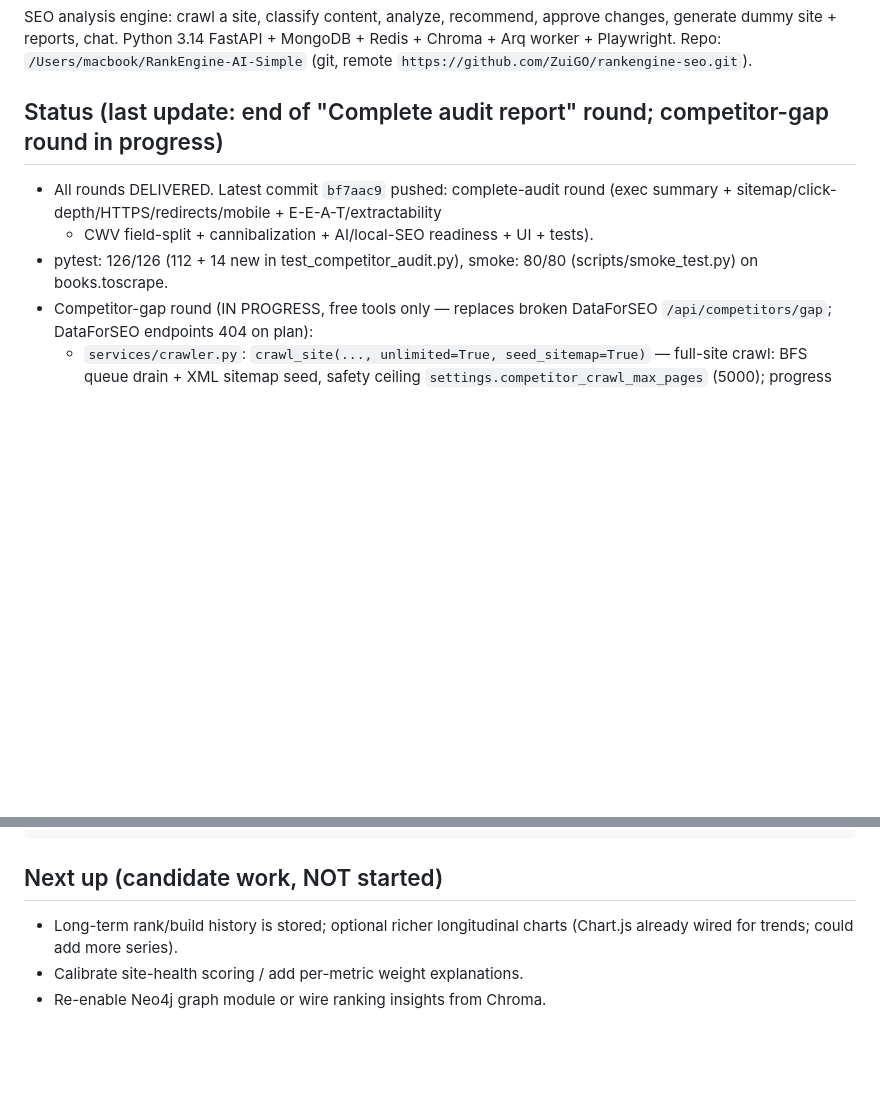
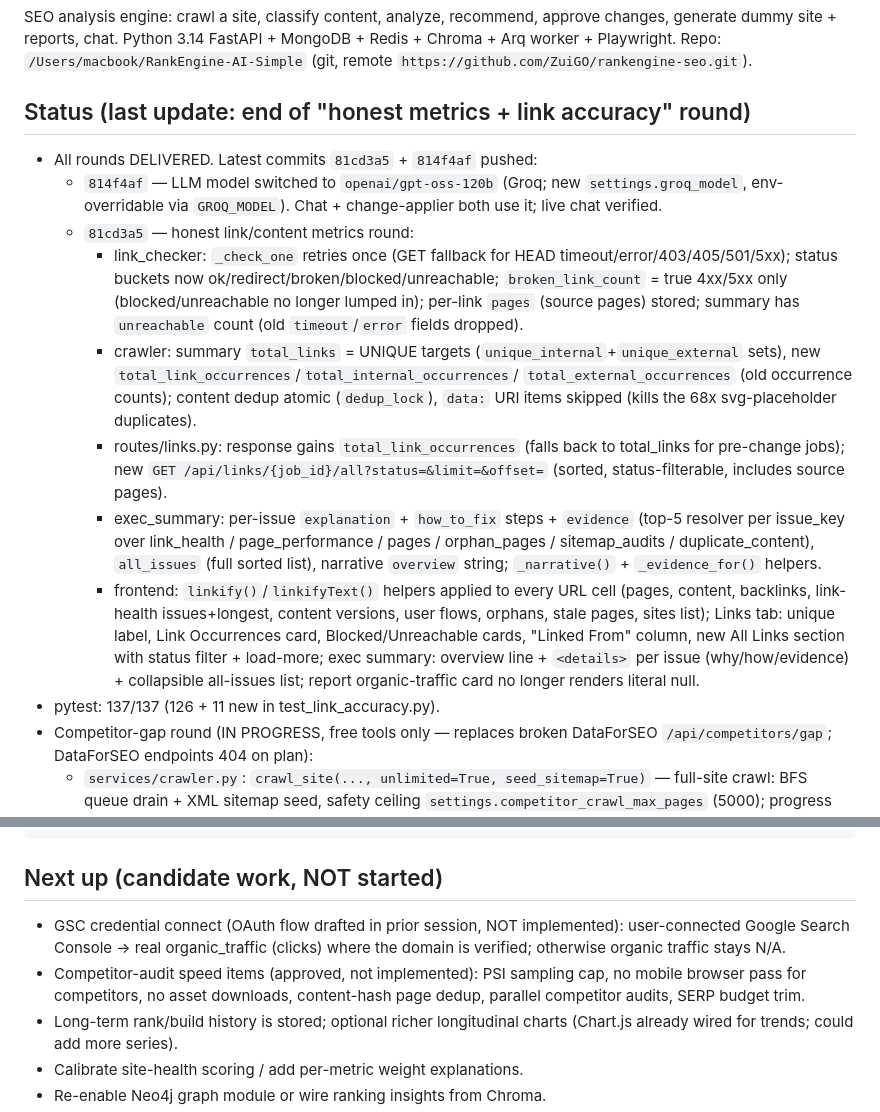
Before and after one commit to ZuiGO/rankengine-seo, a Markdown page: AGENTS.md, 2 parts joined by grey strips. GitHub-like rendering; blank space fills up the shorter version.

Commit message:
AGENTS.md: session state (honest metrics round, gpt-oss-120b)

````diff
--- a/AGENTS.md
+++ b/AGENTS.md
@@ -10,12 +10,42 @@ approve changes, generate dummy site + reports, chat. Python 3.14 FastAPI +
 MongoDB + Redis + Chroma + Arq worker + Playwright. Repo:
 `/Users/macbook/RankEngine-AI-Simple` (git, remote `https://github.com/ZuiGO/rankengine-seo.git`).
 
-## Status (last update: end of "Complete audit report" round; competitor-gap round in progress)
-- All rounds DELIVERED. Latest commit `bf7aac9` pushed: complete-audit round
-  (exec summary + sitemap/click-depth/HTTPS/redirects/mobile + E-E-A-T/extractability
-  + CWV field-split + cannibalization + AI/local-SEO readiness + UI + tests).
-- pytest: 126/126 (112 + 14 new in test_competitor_audit.py),
-  smoke: 80/80 (scripts/smoke_test.py) on books.toscrape.
+## Status (last update: end of "honest metrics + link accuracy" round)
+- All rounds DELIVERED. Latest commits `81cd3a5` + `814f4af` pushed:
+  - `814f4af` — LLM model switched to `openai/gpt-oss-120b` (Groq; new
+    `settings.groq_model`, env-overridable via `GROQ_MODEL`). Chat +
+    change-applier both use it; live chat verified.
+  - `81cd3a5` — honest link/content metrics round:
+    - link_checker: `_check_one` retries once (GET fallback for HEAD
+      timeout/error/403/405/501/5xx); status buckets now
+      ok/redirect/broken/blocked/unreachable; `broken_link_count` = true
+      4xx/5xx only (blocked/unreachable no longer lumped in); per-link
+      `pages` (source pages) stored; summary has `unreachable` count
+      (old `timeout`/`error` fields dropped).
+    - crawler: summary `total_links` = UNIQUE targets
+      (`unique_internal`+`unique_external` sets), new
+      `total_link_occurrences`/`total_internal_occurrences`/
+      `total_external_occurrences` (old occurrence counts);
+      content dedup atomic (`dedup_lock`), `data:` URI items skipped
+      (kills the 68x svg-placeholder duplicates).
+    - routes/links.py: response gains `total_link_occurrences`
+      (falls back to total_links for pre-change jobs); new
+      `GET /api/links/{job_id}/all?status=&limit=&offset=` (sorted,
+      status-filterable, includes source pages).
+    - exec_summary: per-issue `explanation` + `how_to_fix` steps +
+      `evidence` (top-5 resolver per issue_key over link_health /
+      page_performance / pages / orphan_pages / sitemap_audits /
+      duplicate_content), `all_issues` (full sorted list), narrative
+      `overview` string; `_narrative()` + `_evidence_for()` helpers.
+    - frontend: `linkify()`/`linkifyText()` helpers applied to every URL
+      cell (pages, content, backlinks, link-health issues+longest,
+      content versions, user flows, orphans, stale pages, sites list);
+      Links tab: unique label, Link Occurrences card, Blocked/Unreachable
+      cards, "Linked From" column, new All Links section with status
+      filter + load-more; exec summary: overview line + `<details>`
+      per issue (why/how/evidence) + collapsible all-issues list;
+      report organic-traffic card no longer renders literal null.
+- pytest: 137/137 (126 + 11 new in test_link_accuracy.py).
 - Competitor-gap round (IN PROGRESS, free tools only — replaces broken
   DataForSEO `/api/competitors/gap`; DataForSEO endpoints 404 on plan):
   - `services/crawler.py`: `crawl_site(..., unlimited=True, seed_sitemap=True)`
@@ -169,6 +199,12 @@ curl -s localhost:8001/api/health
 ```
 
 ## Next up (candidate work, NOT started)
+- GSC credential connect (OAuth flow drafted in prior session, NOT implemented):
+  user-connected Google Search Console → real organic_traffic (clicks) where
+  the domain is verified; otherwise organic traffic stays N/A.
+- Competitor-audit speed items (approved, not implemented): PSI sampling cap,
+  no mobile browser pass for competitors, no asset downloads, content-hash page
+  dedup, parallel competitor audits, SERP budget trim.
 - Long-term rank/build history is stored; optional richer longitudinal charts
   (Chart.js already wired for trends; could add more series).
 - Calibrate site-health scoring / add per-metric weight explanations.
````
